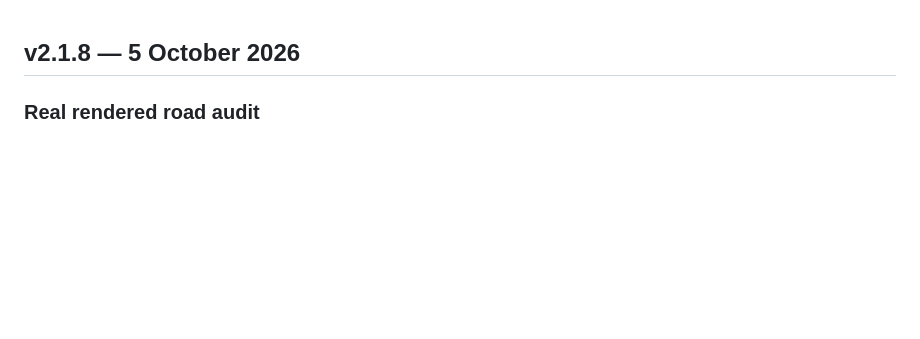
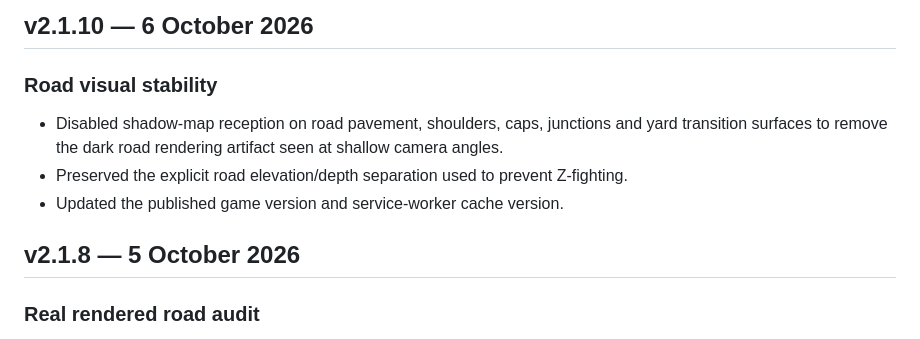
Before and after one commit to liamVSC/mini-factories, a Markdown page: CHANGELOG.md, the part around the change. Drawn GitHub-style; blank space fills up the shorter version.

Commit message:
docs: record road rendering 2.1.10 release

```diff
--- a/CHANGELOG.md
+++ b/CHANGELOG.md
@@ -1,3 +1,10 @@
+## v2.1.10 — 6 October 2026
+
+### Road visual stability
+- Disabled shadow-map reception on road pavement, shoulders, caps, junctions and yard transition surfaces to remove the dark road rendering artifact seen at shallow camera angles.
+- Preserved the explicit road elevation/depth separation used to prevent Z-fighting.
+- Updated the published game version and service-worker cache version.
+
 ## v2.1.8 — 5 October 2026
 
 ### Real rendered road audit
```
